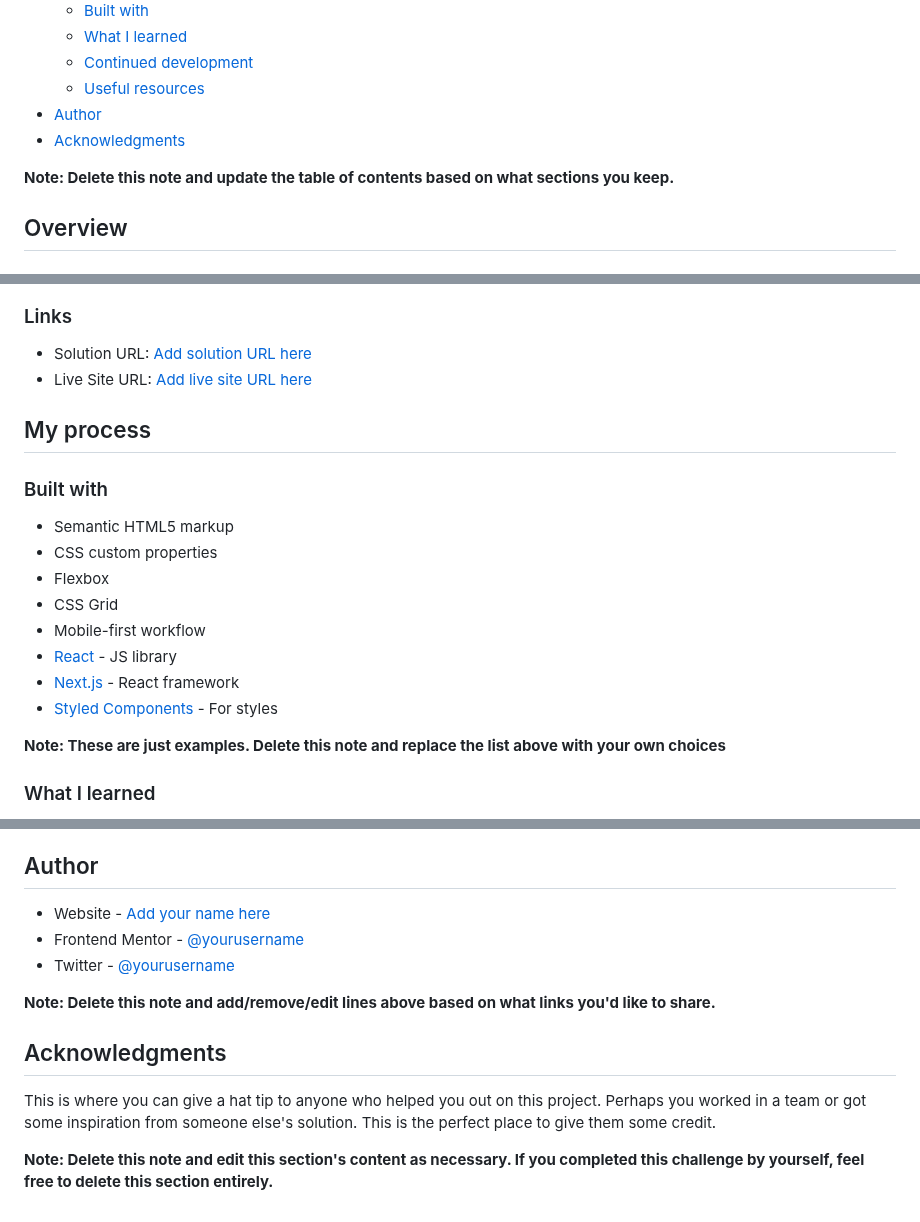
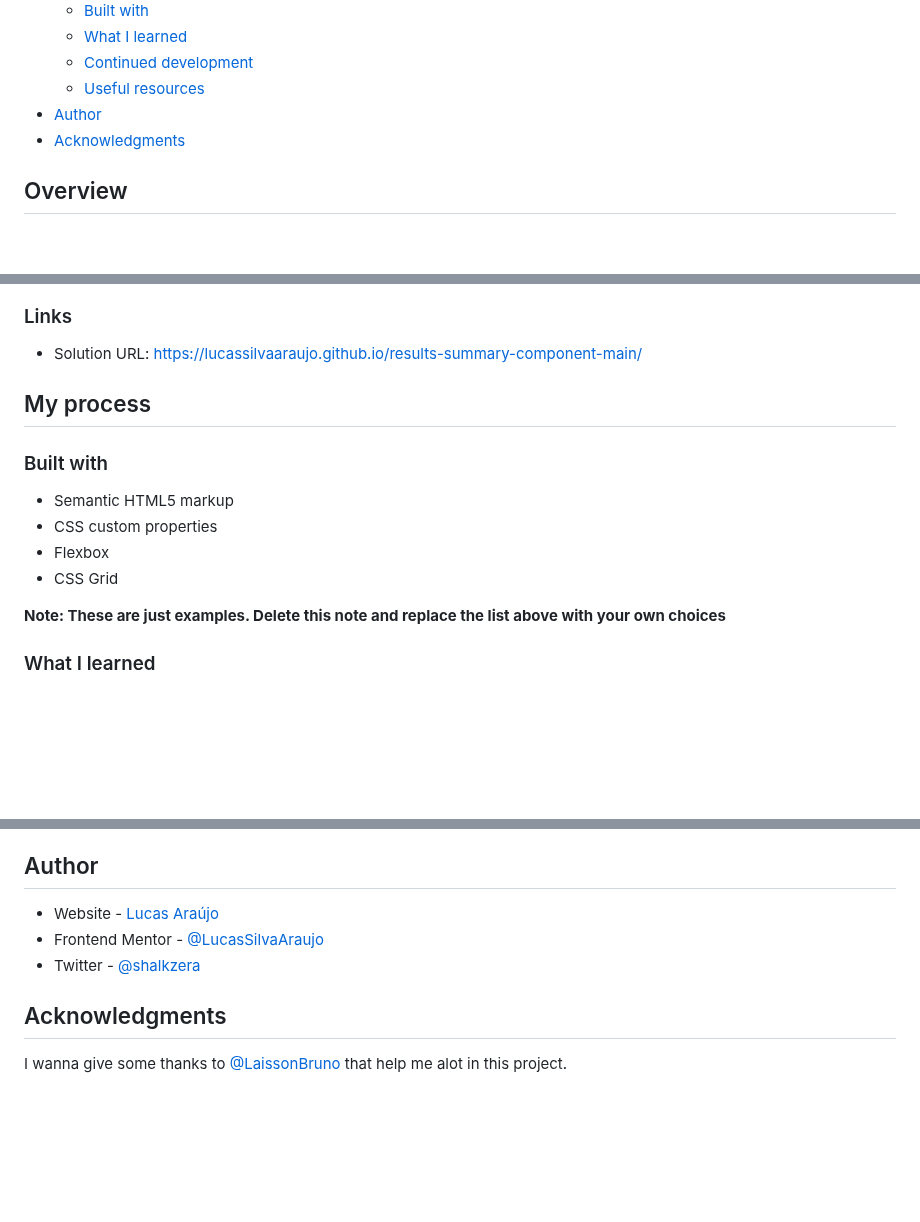
Before and after one commit to LucasSilvaAraujo/results-summary-component-main, a Markdown page: README.md, 3 parts joined by grey strips. Drawn GitHub-style; blank space fills up the shorter version.

```diff
--- a/README.md
+++ b/README.md
@@ -16,8 +16,6 @@ This is a solution to the [Results summary component challenge on Frontend Mento
 - [Author](#author)
 - [Acknowledgments](#acknowledgments)
 
-**Note: Delete this note and update the table of contents based on what sections you keep.**
-
 ## Overview
 
 ### The challenge
@@ -41,8 +31,7 @@ Then crop/optimize/edit your image however you like, add it to your project, and
 
 ### Links
 
-- Solution URL: [Add solution URL here](https://your-solution-url.com)
-- Live Site URL: [Add live site URL here](https://your-live-site-url.com)
+- Solution URL: [https://lucassilvaaraujo.github.io/results-summary-component-main/](https://lucassilvaaraujo.github.io/results-summary-component-main/)
 
 ## My process
 
@@ -52,10 +41,6 @@ Then crop/optimize/edit your image however you like, add it to your project, and
 - CSS custom properties
 - Flexbox
 - CSS Grid
-- Mobile-first workflow
-- [React](https://reactjs.org/) - JS library
-- [Next.js](https://nextjs.org/) - React framework
-- [Styled Components](https://styled-components.com/) - For styles
 
 **Note: These are just examples. Delete this note and replace the list above with your own choices**
 
@@ -98,14 +83,10 @@ Use this section to outline areas that you want to continue focusing on in futur
 
 ## Author
 
-- Website - [Add your name here](https://www.your-site.com)
-- Frontend Mentor - [@yourusername](https://www.frontendmentor.io/profile/yourusername)
-- Twitter - [@yourusername](https://www.twitter.com/yourusername)
-
-**Note: Delete this note and add/remove/edit lines above based on what links you'd like to share.**
+- Website - [Lucas Araújo](https://lucassilvaaraujo.github.io/portfolio/)
+- Frontend Mentor - [@LucasSilvaAraujo](https://www.frontendmentor.io/profile/LucasSilvaAraujo)
+- Twitter - [@shalkzera](https://instagram.com/shalkzera)
 
 ## Acknowledgments
 
-This is where you can give a hat tip to anyone who helped you out on this project. Perhaps you worked in a team or got some inspiration from someone else's solution. This is the perfect place to give them some credit.
-
-**Note: Delete this note and edit this section's content as necessary. If you completed this challenge by yourself, feel free to delete this section entirely.**
+I wanna give some thanks to [@LaissonBruno](https://github.com/laissonbruno) that help me alot in this project.
```
Also changed, not shown: other parts of README.md (+1 -9 lines).
